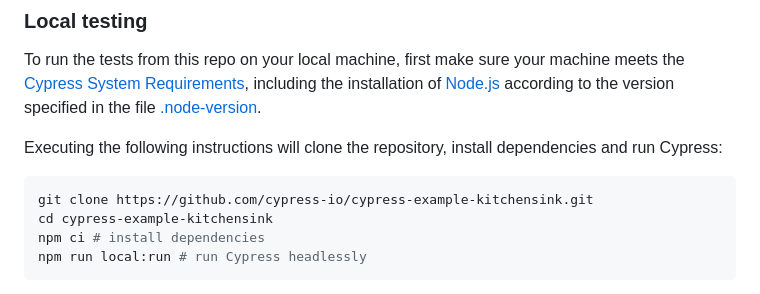
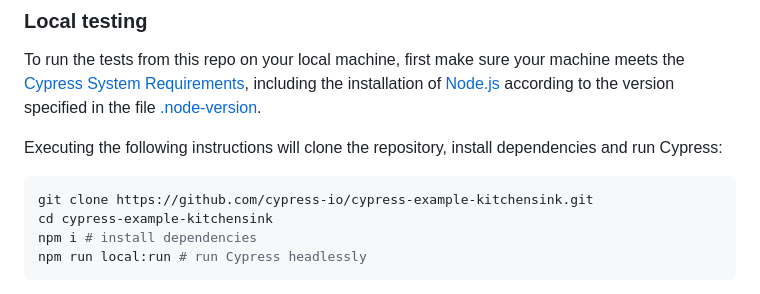
Before and after one commit to cypress-io/cypress-example-kitchensink, a Markdown page: README.md, the part around the change. Drawn GitHub-style.

Commit message:
Correct error on a shell cmd
"npm ci" to "npm i"

````diff
--- a/README.md
+++ b/README.md
@@ -99,7 +99,7 @@ Executing the following instructions will clone the repository, install dependen
 ```shell
 git clone https://github.com/cypress-io/cypress-example-kitchensink.git
 cd cypress-example-kitchensink
-npm ci # install dependencies
+npm i # install dependencies
 npm run local:run # run Cypress headlessly
 ```
 
````
